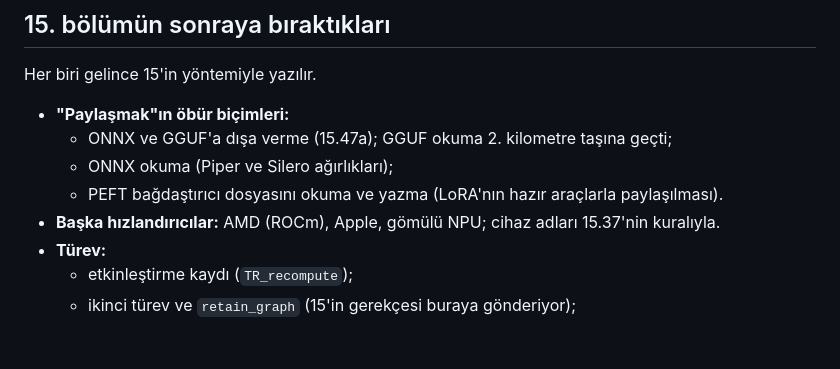
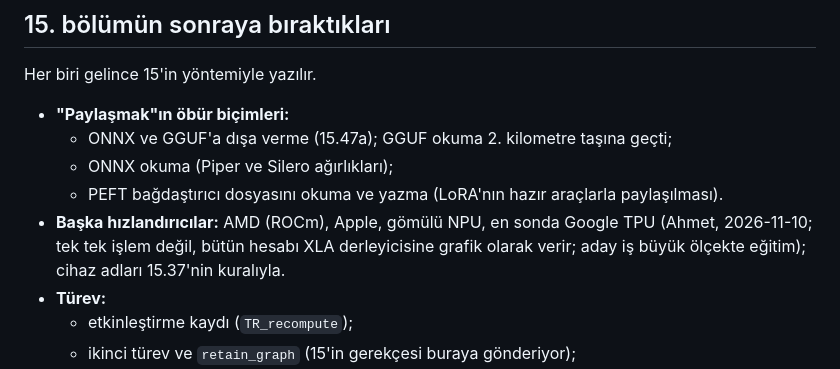
Before and after one commit to sekerahmet/TCB, a Markdown page: docs/roadmap.md, the part around the change. Rendered like a GitHub page; blank space fills up the shorter version.

Commit message:
roadmap: Google TPU joins the other accelerators, last in line
Co-Authored-By: Claude Opus 5.5 <noreply@anthropic.com>

```diff
--- a/docs/roadmap.md
+++ b/docs/roadmap.md
@@ -126,7 +126,7 @@ Her biri gelince 15'in yöntemiyle yazılır.
   - ONNX ve GGUF'a dışa verme (15.47a); GGUF okuma 2. kilometre taşına geçti;
   - ONNX okuma (Piper ve Silero ağırlıkları);
   - PEFT bağdaştırıcı dosyasını okuma ve yazma (LoRA'nın hazır araçlarla paylaşılması).
-- **Başka hızlandırıcılar:** AMD (ROCm), Apple, gömülü NPU; cihaz adları 15.37'nin kuralıyla.
+- **Başka hızlandırıcılar:** AMD (ROCm), Apple, gömülü NPU, en sonda Google TPU (Ahmet, 2026-11-10; tek tek işlem değil, bütün hesabı XLA derleyicisine grafik olarak verir; aday iş büyük ölçekte eğitim); cihaz adları 15.37'nin kuralıyla.
 - **Türev:**
   - etkinleştirme kaydı (`TR_recompute`);
   - ikinci türev ve `retain_graph` (15'in gerekçesi buraya gönderiyor);
```
